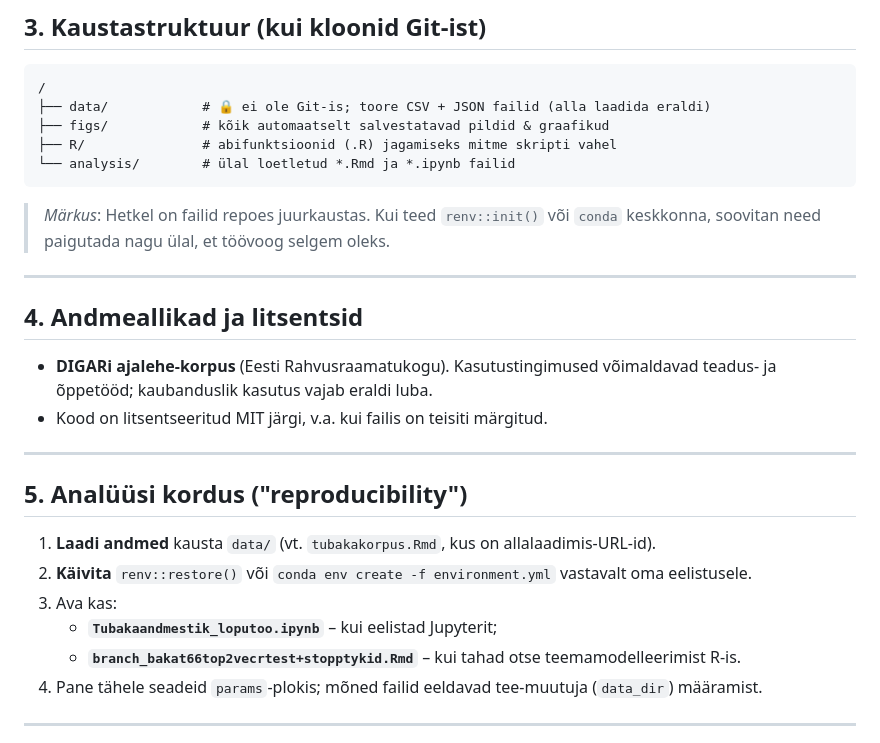
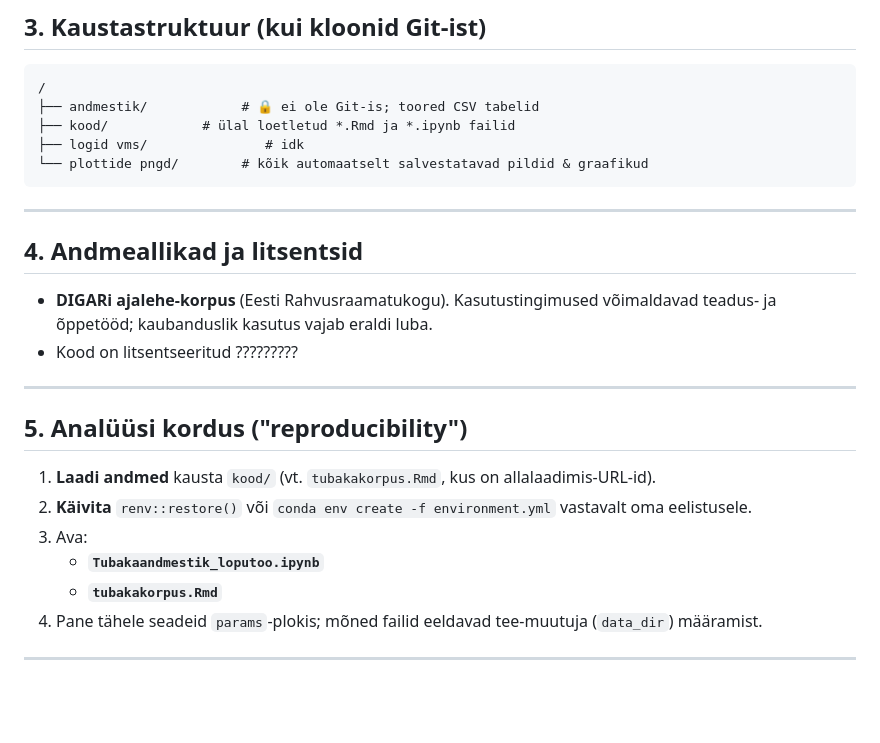
Before and after one commit to tormil/tubakakorpus, a Markdown page: README.md, the part around the change. Rendered like a GitHub page; blank space fills up the shorter version.

````diff
--- a/README.md
+++ b/README.md
@@ -47,30 +47,28 @@ $ cd tubakareklaamid‑1920‑40
 
 ```
 /
-├── data/            # 🔒 ei ole Git‑is; toore CSV + JSON failid (alla laadida eraldi)
-├── figs/            # kõik automaatselt salvestatavad pildid & graafikud
-├── R/               # abifunktsioonid (.R) jagamiseks mitme skripti vahel
-└── analysis/        # ülal loetletud *.Rmd ja *.ipynb failid
+├── andmestik/            # 🔒 ei ole Git‑is; toored CSV tabelid
+├── kood/            # ülal loetletud *.Rmd ja *.ipynb failid
+├── logid vms/               # idk
+└── plottide pngd/        # kõik automaatselt salvestatavad pildid & graafikud
 ```
-
-> *Märkus*: Hetkel on failid repoes juurkaustas. Kui teed `renv::init()` või `conda` keskkonna, soovitan need paigutada nagu ülal, et töövoog selgem oleks.
 
 ------------------------------------------------------------------------
 
 ## 4. Andmeallikad ja litsentsid
 
 -   **DIGARi ajalehe‑korpus** (Eesti Rahvusraamatukogu). Kasutustingimused võimaldavad teadus‑ ja õppetööd; kaubanduslik kasutus vajab eraldi luba.
--   Kood on litsentseeritud MIT järgi, v.a. kui failis on teisiti märgitud.
+-   Kood on litsentseeritud ?????????
 
 ------------------------------------------------------------------------
 
 ## 5. Analüüsi kordus ("reproducibility")
 
-1.  **Laadi andmed** kausta `data/` (vt. `tubakakorpus.Rmd`, kus on allalaadimis‑URL‑id).
+1.  **Laadi andmed** kausta `kood/` (vt. `tubakakorpus.Rmd`, kus on allalaadimis‑URL‑id).
 2.  **Käivita** `renv::restore()` või `conda env create -f environment.yml` vastavalt oma eelistusele.
-3.  Ava kas:
-    -   **`Tubakaandmestik_loputoo.ipynb`** – kui eelistad Jupyterit;
-    -   **`branch_bakat66top2vecrtest+stopptykid.Rmd`** – kui tahad otse teemamodelleerimist R‑is.
+3.  Ava:
+    -   **`Tubakaandmestik_loputoo.ipynb`**
+    -   **`tubakakorpus.Rmd`**
 4.  Pane tähele seadeid `params`‑plokis; mõned failid eeldavad tee‑muutuja (`data_dir`) määramist.
 
 ------------------------------------------------------------------------
````
